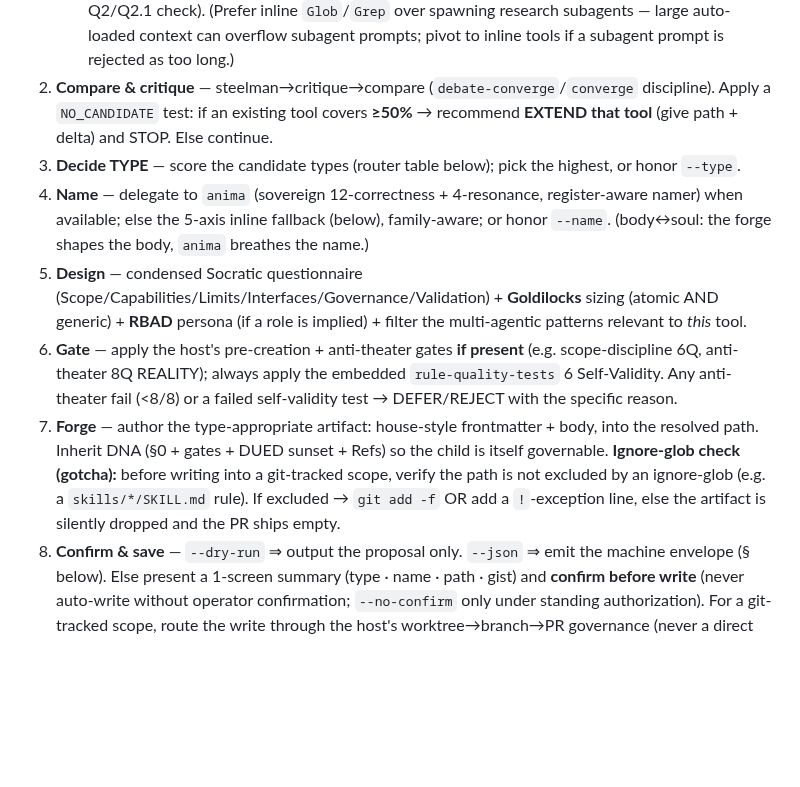
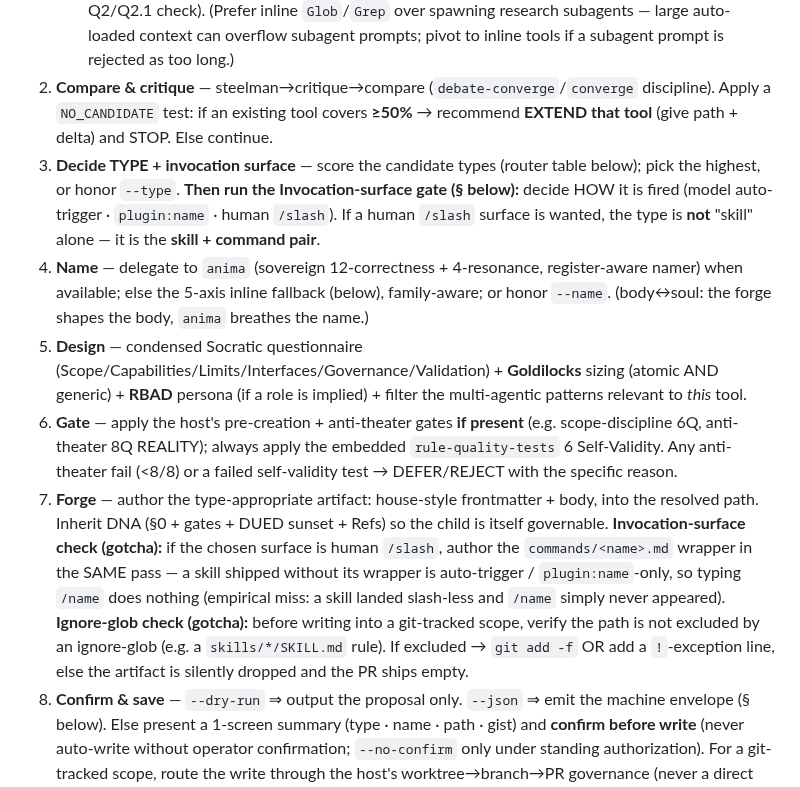
Before and after one commit to ekson73/multi-agent-os, a Markdown page: skills/agentic-tool-forge/SKILL.md, the part around one of its changes. Drawn GitHub-style; blank space fills up the shorter version.

```diff
--- a/skills/agentic-tool-forge/SKILL.md
+++ b/skills/agentic-tool-forge/SKILL.md
@@ -77,11 +77,11 @@ Hybrid blend: **deterministic** (DRY scan, type/save-path resolution, frontmatte
    - *DRY + PR-state probe* — does it already exist? is there in-flight work on it? (scope-discipline-style Q2/Q2.1 check).
    (Prefer inline `Glob`/`Grep` over spawning research subagents — large auto-loaded context can overflow subagent prompts; pivot to inline tools if a subagent prompt is rejected as too long.)
 2. **Compare & critique** — steelman→critique→compare (`debate-converge`/`converge` discipline). Apply a `NO_CANDIDATE` test: if an existing tool covers **≥50%** → recommend **EXTEND that tool** (give path + delta) and STOP. Else continue.
-3. **Decide TYPE** — score the candidate types (router table below); pick the highest, or honor `--type`.
+3. **Decide TYPE + invocation surface** — score the candidate types (router table below); pick the highest, or honor `--type`. **Then run the Invocation-surface gate (§ below):** decide HOW it is fired (model auto-trigger · `plugin:name` · human `/slash`). If a human `/slash` surface is wanted, the type is **not** "skill" alone — it is the **skill + command pair**.
 4. **Name** — delegate to `anima` (sovereign 12-correctness + 4-resonance, register-aware namer) when available; else the 5-axis inline fallback (below), family-aware; or honor `--name`. (body↔soul: the forge shapes the body, `anima` breathes the name.)
 5. **Design** — condensed Socratic questionnaire (Scope/Capabilities/Limits/Interfaces/Governance/Validation) + **Goldilocks** sizing (atomic AND generic) + **RBAD** persona (if a role is implied) + filter the multi-agentic patterns relevant to *this* tool.
 6. **Gate** — apply the host's pre-creation + anti-theater gates **if present** (e.g. scope-discipline 6Q, anti-theater 8Q REALITY); always apply the embedded `rule-quality-tests` 6 Self-Validity. Any anti-theater fail (<8/8) or a failed self-validity test → DEFER/REJECT with the specific reason.
-7. **Forge** — author the type-appropriate artifact: house-style frontmatter + body, into the resolved path. Inherit DNA (§0 + gates + DUED sunset + Refs) so the child is itself governable. **Ignore-glob check (gotcha):** before writing into a git-tracked scope, verify the path is not excluded by an ignore-glob (e.g. a `skills/*/SKILL.md` rule). If excluded → `git add -f` OR add a `!`-exception line, else the artifact is silently dropped and the PR ships empty.
+7. **Forge** — author the type-appropriate artifact: house-style frontmatter + body, into the resolved path. Inherit DNA (§0 + gates + DUED sunset + Refs) so the child is itself governable. **Invocation-surface check (gotcha):** if the chosen surface is human `/slash`, author the `commands/<name>.md` wrapper in the SAME pass — a skill shipped without its wrapper is auto-trigger / `plugin:name`-only, so typing `/name` does nothing (empirical miss: a skill landed slash-less and `/name` simply never appeared). **Ignore-glob check (gotcha):** before writing into a git-tracked scope, verify the path is not excluded by an ignore-glob (e.g. a `skills/*/SKILL.md` rule). If excluded → `git add -f` OR add a `!`-exception line, else the artifact is silently dropped and the PR ships empty.
 8. **Confirm & save** — `--dry-run` ⇒ output the proposal only. `--json` ⇒ emit the machine envelope (§ below). Else present a 1-screen summary (type · name · path · gist) and **confirm before write** (never auto-write without operator confirmation; `--no-confirm` only under standing authorization). For a git-tracked scope, route the write through the host's worktree→branch→PR governance (never a direct main commit). Write idempotently (skip-if-identical; for untracked collisions, diff-before-overwrite + back up the divergent copy).
 9. **Handoff briefing** — emit: created path · next steps `→ /agentic-tool-evaluator <path>` then `→ /agentic-tool-trainer` · governance (worktree→branch→PR→convergence→merge) · promotion note (dogfood ≥2 cycles → graduate to community framework).
 
```
Also changed, not shown: other parts of skills/agentic-tool-forge/SKILL.md (+16 -2 lines).
